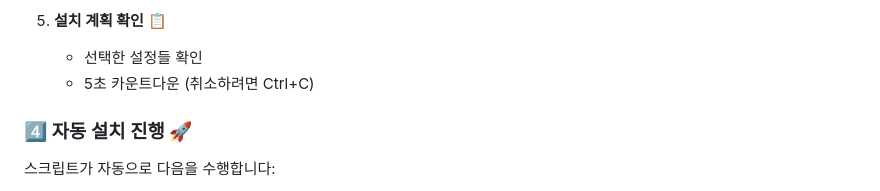
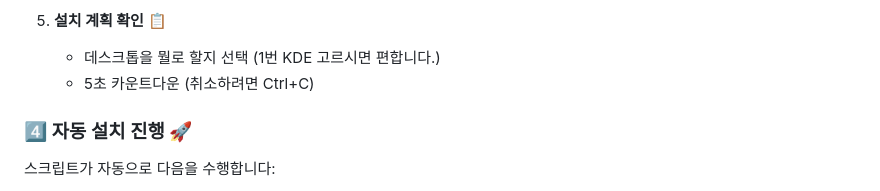
Before and after one commit to JaewooJoung/a, a Markdown page: README.md, the part around the change. Drawn GitHub-style.

```diff
--- a/README.md
+++ b/README.md
@@ -75,7 +75,7 @@ chmod +x install.sh && bash install.sh
    - 사용자 비밀번호 설정
 
 5. **설치 계획 확인** 📋
-   - 선택한 설정들 확인
+   - 데스크톱을 뭘로 할지 선택 (1번 KDE 고르시면 편합니다.)
    - 5초 카운트다운 (취소하려면 Ctrl+C)
 
 ### 4️⃣ 자동 설치 진행 🚀
```
